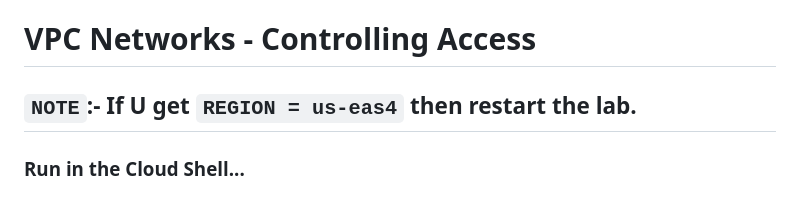
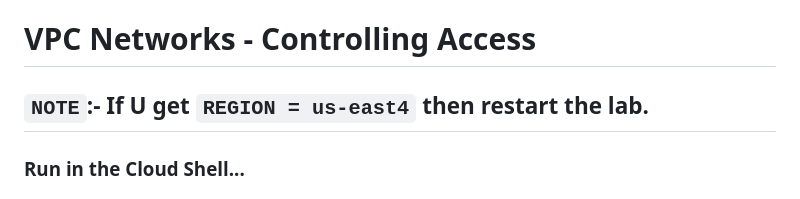
Before and after one commit to AmanJain18/Arcade_Labs_Solutions, a Markdown page: Aug_Level2/6.VPC Networks - Controlling Access.md, the part around the change. Rendered like a GitHub page.

```diff
--- a/Aug_Level2/6.VPC Networks - Controlling Access.md
+++ b/Aug_Level2/6.VPC Networks - Controlling Access.md
@@ -1,5 +1,5 @@
 # VPC Networks - Controlling Access
-## `NOTE`:- If U get `REGION = us-eas4` then restart the lab.
+## `NOTE`:- If U get `REGION = us-east4` then restart the lab.
 ### Run in the Cloud Shell...
 
 ## Get Zone From Task 1
```
Also changed, not shown: Aug_Level2/5.Multiple VPC Networks.md (+5 -2 lines).
